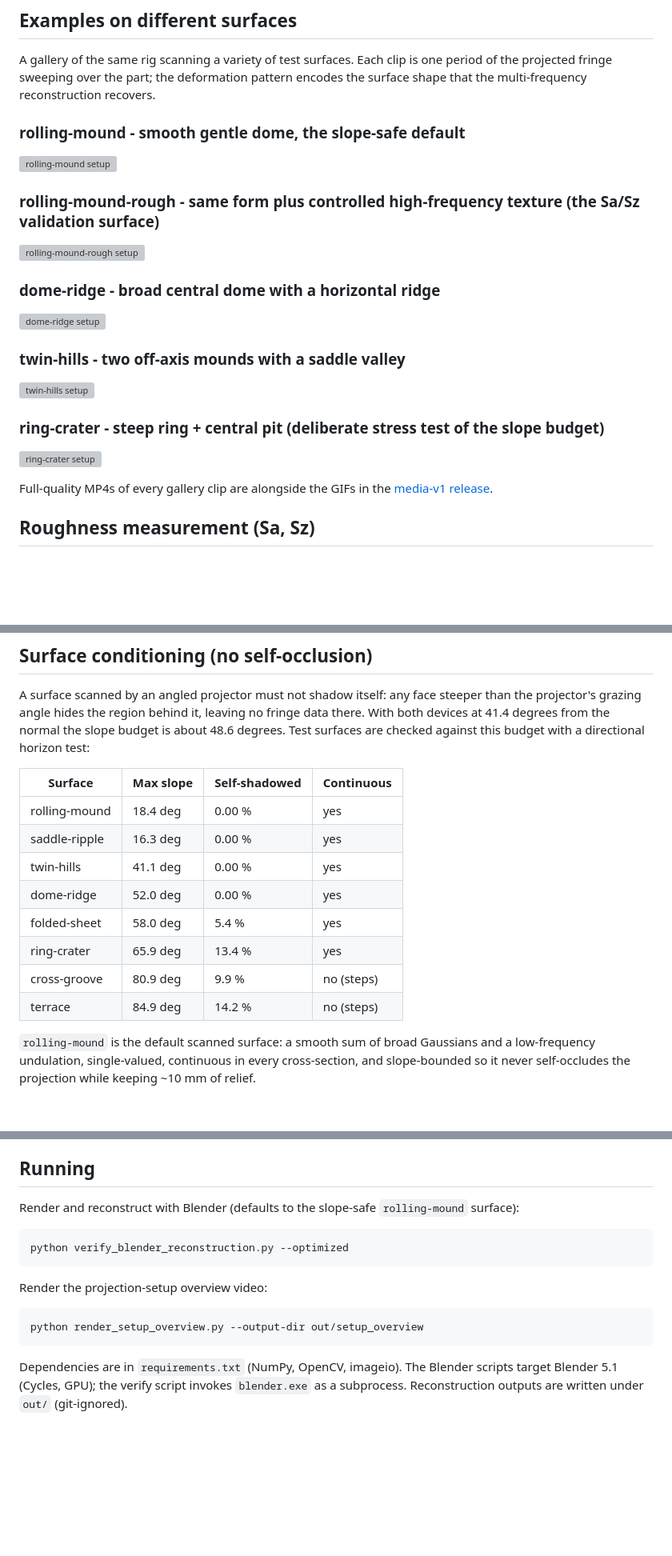
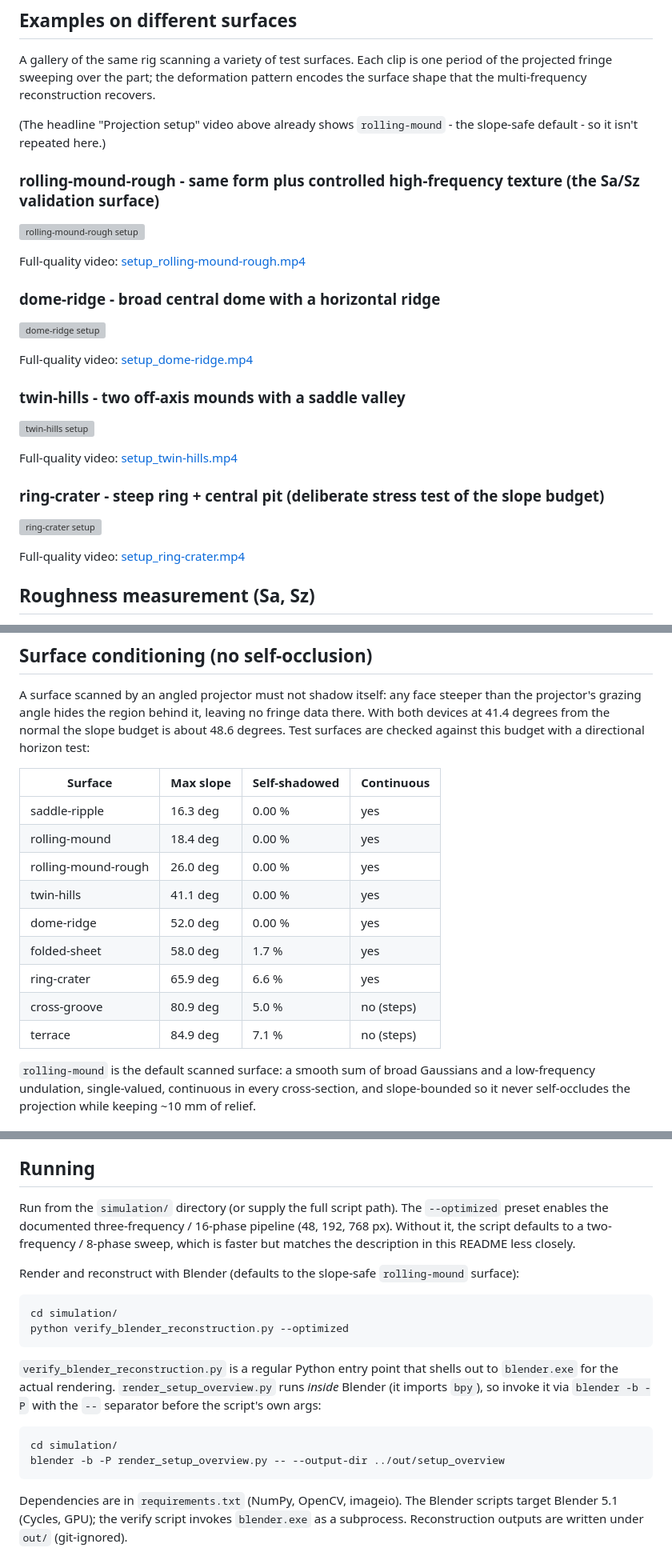
Before and after one commit to ElyasAmri/micro-projection, a Markdown page: README.md, 3 parts joined by grey strips. Shown at 80% size. GitHub-like rendering; blank space fills up the shorter version; grey boxes are pictures that could not be loaded.

Commit message:
Mirror README fixes (dedupe gallery, MP4 links, corrected shadow %, run instructions)

````diff
--- a/README.md
+++ b/README.md
@@ -101,28 +101,36 @@ A gallery of the same rig scanning a variety of test surfaces. Each clip is one
 period of the projected fringe sweeping over the part; the deformation pattern
 encodes the surface shape that the multi-frequency reconstruction recovers.
 
-### rolling-mound  -  smooth gentle dome, the slope-safe default
-
-![rolling-mound setup](https://github.com/ElyasAmri/micro-projection/releases/download/media-v1/setup_rolling-mound.gif)
+(The headline "Projection setup" video above already shows `rolling-mound` -
+the slope-safe default - so it isn't repeated here.)
 
 ### rolling-mound-rough  -  same form plus controlled high-frequency texture (the Sa/Sz validation surface)
 
 ![rolling-mound-rough setup](https://github.com/ElyasAmri/micro-projection/releases/download/media-v1/setup_rolling-mound-rough.gif)
 
+Full-quality video:
+[setup_rolling-mound-rough.mp4](https://github.com/ElyasAmri/micro-projection/releases/download/media-v1/setup_rolling-mound-rough.mp4)
+
 ### dome-ridge  -  broad central dome with a horizontal ridge
 
 ![dome-ridge setup](https://github.com/ElyasAmri/micro-projection/releases/download/media-v1/setup_dome-ridge.gif)
+
+Full-quality video:
+[setup_dome-ridge.mp4](https://github.com/ElyasAmri/micro-projection/releases/download/media-v1/setup_dome-ridge.mp4)
 
 ### twin-hills  -  two off-axis mounds with a saddle valley
 
 ![twin-hills setup](https://github.com/ElyasAmri/micro-projection/releases/download/media-v1/setup_twin-hills.gif)
 
+Full-quality video:
+[setup_twin-hills.mp4](https://github.com/ElyasAmri/micro-projection/releases/download/media-v1/setup_twin-hills.mp4)
+
 ### ring-crater  -  steep ring + central pit (deliberate stress test of the slope budget)
 
 ![ring-crater setup](https://github.com/ElyasAmri/micro-projection/releases/download/media-v1/setup_ring-crater.gif)
 
-Full-quality MP4s of every gallery clip are alongside the GIFs in the
-[media-v1 release](https://github.com/ElyasAmri/micro-projection/releases/tag/media-v1).
+Full-quality video:
+[setup_ring-crater.mp4](https://github.com/ElyasAmri/micro-projection/releases/download/media-v1/setup_ring-crater.mp4)
 
 ## Roughness measurement (Sa, Sz)
 
@@ -171,16 +179,17 @@ data there. With both devices at 41.4 degrees from the normal the slope budget i
 about 48.6 degrees. Test surfaces are checked against this budget with a directional
 horizon test:
 
-| Surface       | Max slope | Self-shadowed | Continuous |
-| ------------- | --------- | ------------- | ---------- |
-| rolling-mound | 18.4 deg  | 0.00 %        | yes        |
-| saddle-ripple | 16.3 deg  | 0.00 %        | yes        |
-| twin-hills    | 41.1 deg  | 0.00 %        | yes        |
-| dome-ridge    | 52.0 deg  | 0.00 %        | yes        |
-| folded-sheet  | 58.0 deg  | 5.4 %         | yes        |
-| ring-crater   | 65.9 deg  | 13.4 %        | yes        |
-| cross-groove  | 80.9 deg  | 9.9 %         | no (steps) |
-| terrace       | 84.9 deg  | 14.2 %        | no (steps) |
+| Surface             | Max slope | Self-shadowed | Continuous |
+| ------------------- | --------- | ------------- | ---------- |
+| saddle-ripple       | 16.3 deg  | 0.00 %        | yes        |
+| rolling-mound       | 18.4 deg  | 0.00 %        | yes        |
+| rolling-mound-rough | 26.0 deg  | 0.00 %        | yes        |
+| twin-hills          | 41.1 deg  | 0.00 %        | yes        |
+| dome-ridge          | 52.0 deg  | 0.00 %        | yes        |
+| folded-sheet        | 58.0 deg  | 1.7 %         | yes        |
+| ring-crater         | 65.9 deg  | 6.6 %         | yes        |
+| cross-groove        | 80.9 deg  | 5.0 %         | no (steps) |
+| terrace             | 84.9 deg  | 7.1 %         | no (steps) |
 
 `rolling-mound` is the default scanned surface: a smooth sum of broad Gaussians and
 a low-frequency undulation, single-valued, continuous in every cross-section, and
@@ -204,17 +213,27 @@ Scripts at the simulation root drive the full pipeline:
 
 ## Running
 
+Run from the `simulation/` directory (or supply the full script path). The
+`--optimized` preset enables the documented three-frequency / 16-phase pipeline
+(48, 192, 768 px). Without it, the script defaults to a two-frequency / 8-phase
+sweep, which is faster but matches the description in this README less closely.
+
 Render and reconstruct with Blender (defaults to the slope-safe `rolling-mound`
 surface):
 
 ```
+cd simulation/
 python verify_blender_reconstruction.py --optimized
 ```
 
-Render the projection-setup overview video:
+`verify_blender_reconstruction.py` is a regular Python entry point that shells
+out to `blender.exe` for the actual rendering. `render_setup_overview.py` runs
+*inside* Blender (it imports `bpy`), so invoke it via `blender -b -P` with the
+`--` separator before the script's own args:
 
 ```
-python render_setup_overview.py --output-dir out/setup_overview
+cd simulation/
+blender -b -P render_setup_overview.py -- --output-dir ../out/setup_overview
 ```
 
 Dependencies are in `requirements.txt` (NumPy, OpenCV, imageio). The Blender
````
